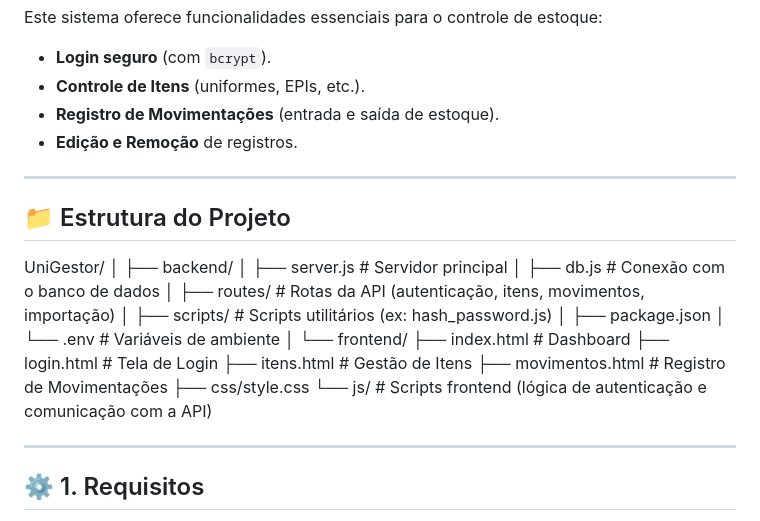
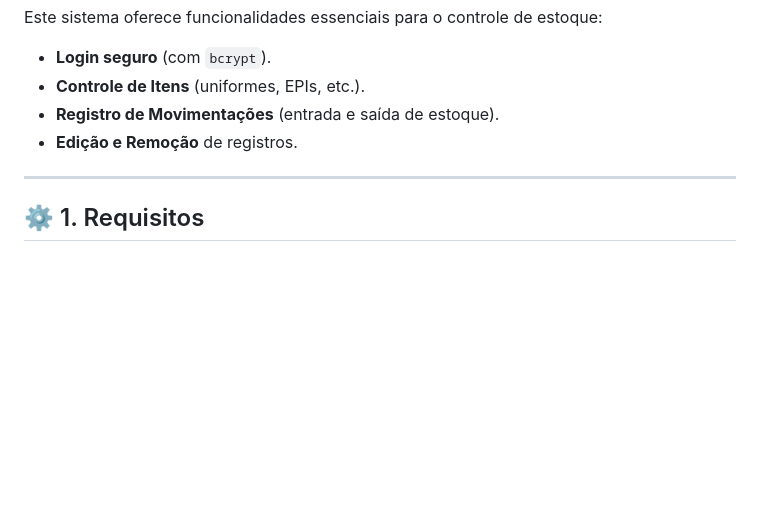
Before and after one commit to cardoso0411/unigestor, a Markdown page: README.md, the part around the change. Rendered like a GitHub page; blank space fills up the shorter version.

```diff
--- a/README.md
+++ b/README.md
@@ -8,28 +8,6 @@ Este sistema oferece funcionalidades essenciais para o controle de estoque:
 * **Controle de Itens** (uniformes, EPIs, etc.).
 * **Registro de Movimentações** (entrada e saída de estoque).
 * **Edição e Remoção** de registros.
-
----
-
-## 📁 Estrutura do Projeto
-
-UniGestor/
-│
-├── backend/
-│   ├── server.js               # Servidor principal
-│   ├── db.js                   # Conexão com o banco de dados
-│   ├── routes/                 # Rotas da API (autenticação, itens, movimentos, importação)
-│   ├── scripts/                # Scripts utilitários (ex: hash_password.js)
-│   ├── package.json
-│   └── .env                    # Variáveis de ambiente
-│
-└── frontend/
-    ├── index.html              # Dashboard
-    ├── login.html              # Tela de Login
-    ├── itens.html              # Gestão de Itens
-    ├── movimentos.html         # Registro de Movimentações
-    ├── css/style.css
-    └── js/                     # Scripts frontend (lógica de autenticação e comunicação com a API)
 
 ---
 
```
